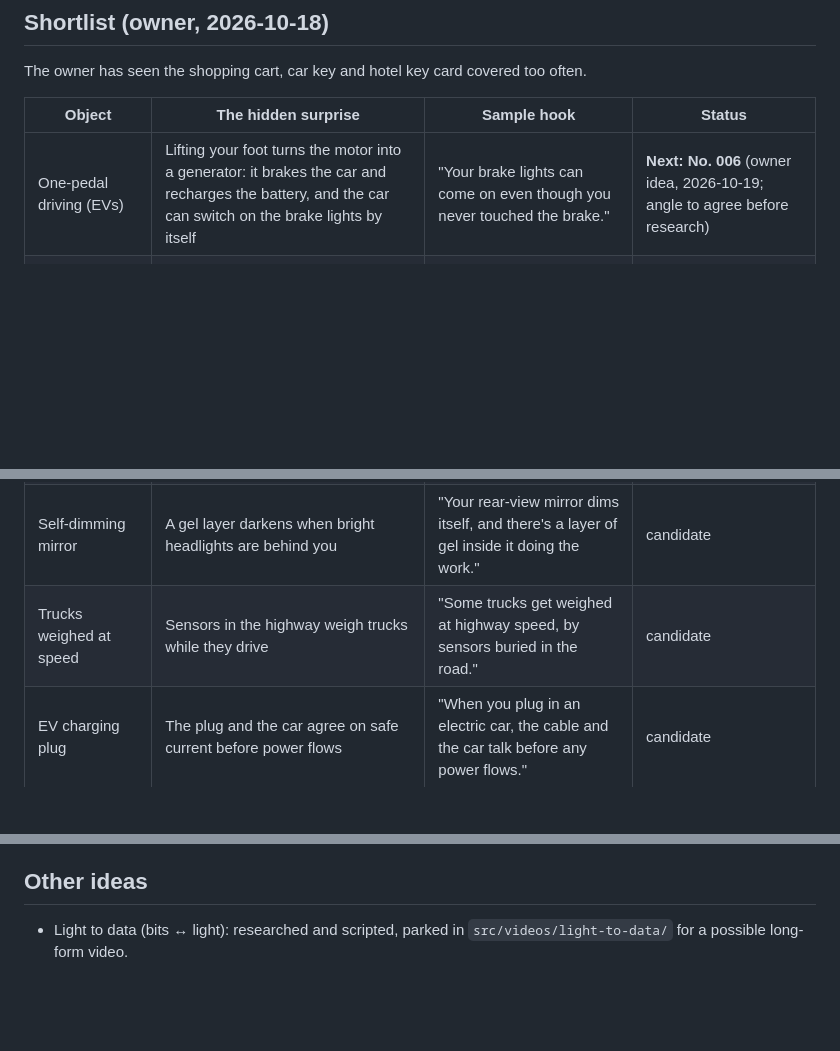
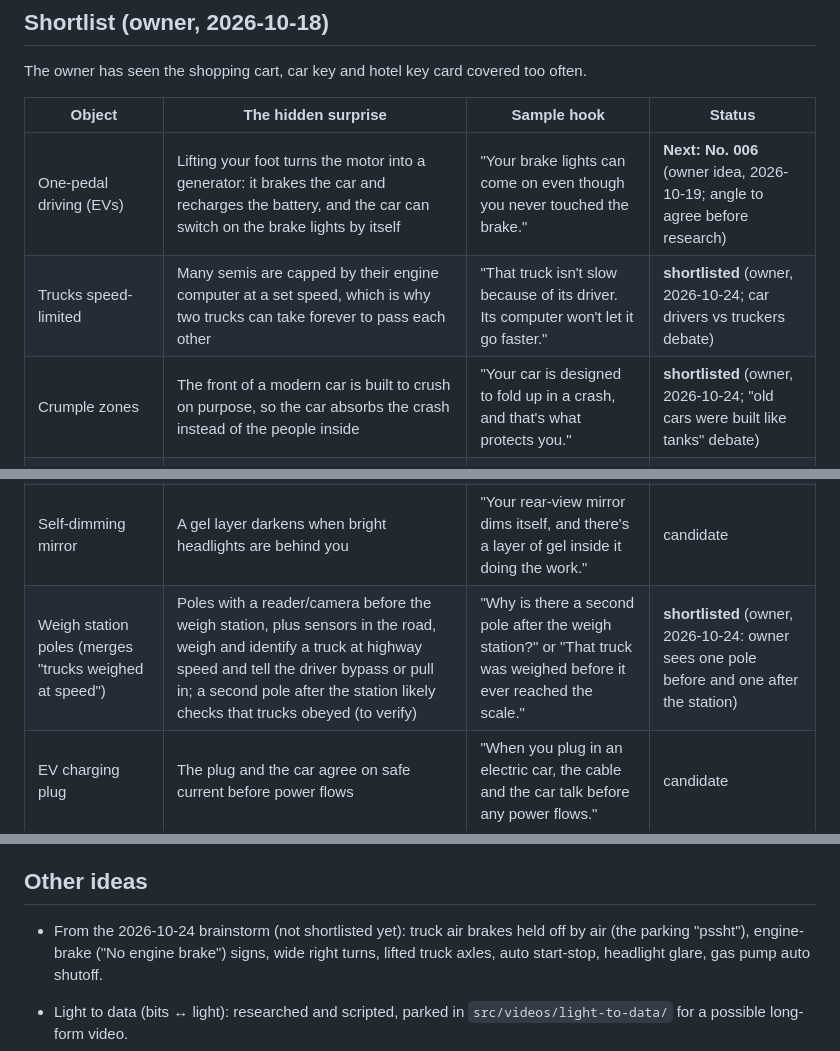
Before and after one commit to merki230/explainer-studio, a Markdown page: docs/video-ideas.md, 3 parts joined by grey strips. Rendered like a GitHub page; blank space fills up the shorter version.

Commit message:
ideas: shortlist speed-limited trucks, crumple zones, weigh station poles
- Weigh station poles merges "trucks weighed at speed" (owner sees one pole before and one after the station)
- Brainstorm leftovers listed under Other ideas

```diff
--- a/docs/video-ideas.md
+++ b/docs/video-ideas.md
@@ -33,13 +33,15 @@ The owner has seen the shopping cart, car key and hotel key card covered too oft
 | Object | The hidden surprise | Sample hook | Status |
 |---|---|---|---|
 | One-pedal driving (EVs) | Lifting your foot turns the motor into a generator: it brakes the car and recharges the battery, and the car can switch on the brake lights by itself | "Your brake lights can come on even though you never touched the brake." | **Next: No. 006** (owner idea, 2026-10-19; angle to agree before research) |
+| Trucks speed-limited | Many semis are capped by their engine computer at a set speed, which is why two trucks can take forever to pass each other | "That truck isn't slow because of its driver. Its computer won't let it go faster." | **shortlisted** (owner, 2026-10-24; car drivers vs truckers debate) |
+| Crumple zones | The front of a modern car is built to crush on purpose, so the car absorbs the crash instead of the people inside | "Your car is designed to fold up in a crash, and that's what protects you." | **shortlisted** (owner, 2026-10-24; "old cars were built like tanks" debate) |
 | Rain-sensing wipers | Invisible light bounces inside the windshield; raindrops change the reflection | "Your windshield knows it's raining before you do, because it's shining a light through the glass." | **shortlisted** |
 | Railroad crossing | The train's wheels and axles close a circuit between the rails | "The train lowers the crossing gates itself, with its own wheels." | candidate |
 | Ambulance and the green light | Emergency vehicles signal the traffic light ahead | "That fire truck just turned the light green." | candidate |
 | Pet microchip | No battery; powered for an instant by the scanner | "The chip in your dog has no battery, and it still answers when someone asks." | candidate |
 | Seatbelt lock | A swinging weight jams the reel in a hard stop, no electronics | "Your seatbelt locks in a crash using a little swinging weight, no computer needed." | candidate |
 | Self-dimming mirror | A gel layer darkens when bright headlights are behind you | "Your rear-view mirror dims itself, and there's a layer of gel inside it doing the work." | candidate |
-| Trucks weighed at speed | Sensors in the highway weigh trucks while they drive | "Some trucks get weighed at highway speed, by sensors buried in the road." | candidate |
+| Weigh station poles (merges "trucks weighed at speed") | Poles with a reader/camera before the weigh station, plus sensors in the road, weigh and identify a truck at highway speed and tell the driver bypass or pull in; a second pole after the station likely checks that trucks obeyed (to verify) | "Why is there a second pole after the weigh station?" or "That truck was weighed before it ever reached the scale." | **shortlisted** (owner, 2026-10-24: owner sees one pole before and one after the station) |
 | EV charging plug | The plug and the car agree on safe current before power flows | "When you plug in an electric car, the cable and the car talk before any power flows." | candidate |
 
 All unverified until researched.
@@ -68,6 +70,8 @@ No overlap with No. 006 (braking). Status: research.
 
 ## Other ideas
 
+- From the 2026-10-24 brainstorm (not shortlisted yet): truck air brakes held off by air (the parking "pssht"), engine-brake ("No engine brake") signs, wide right turns, lifted truck axles, auto start-stop, headlight glare, gas pump auto shutoff.
+
 - Light to data (bits ↔ light): researched and scripted, parked in `src/videos/light-to-data/` for a possible long-form video.
 - New York to London: how a message shares the same fibre (research saved in the same folder).
 - Toll roads without stopping, phone time zone switching, "rain in 12 minutes", suitcase routing at airports.
```
